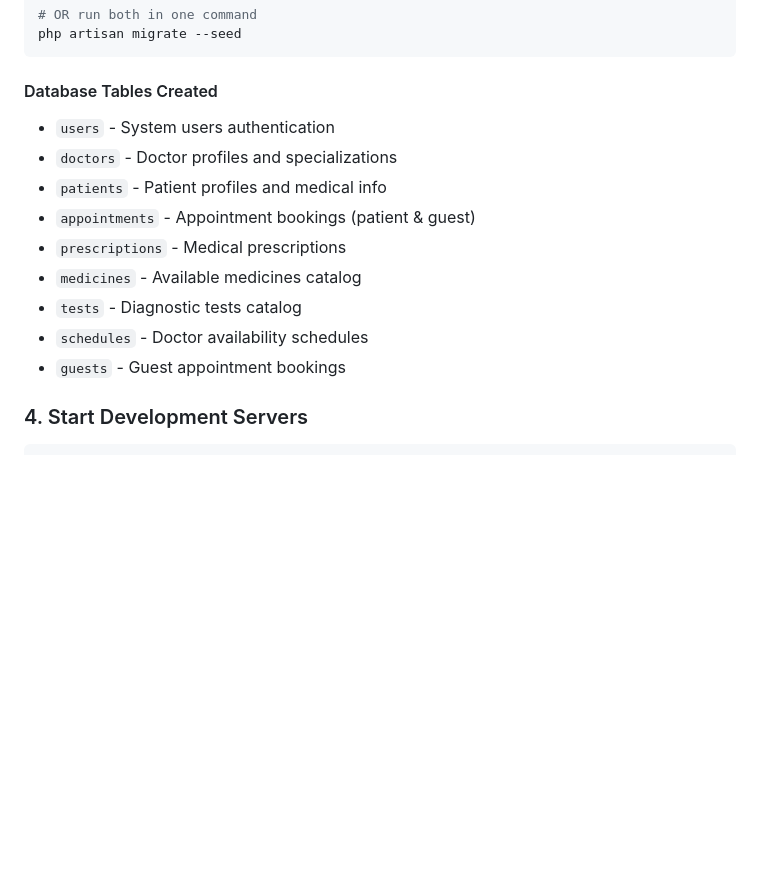
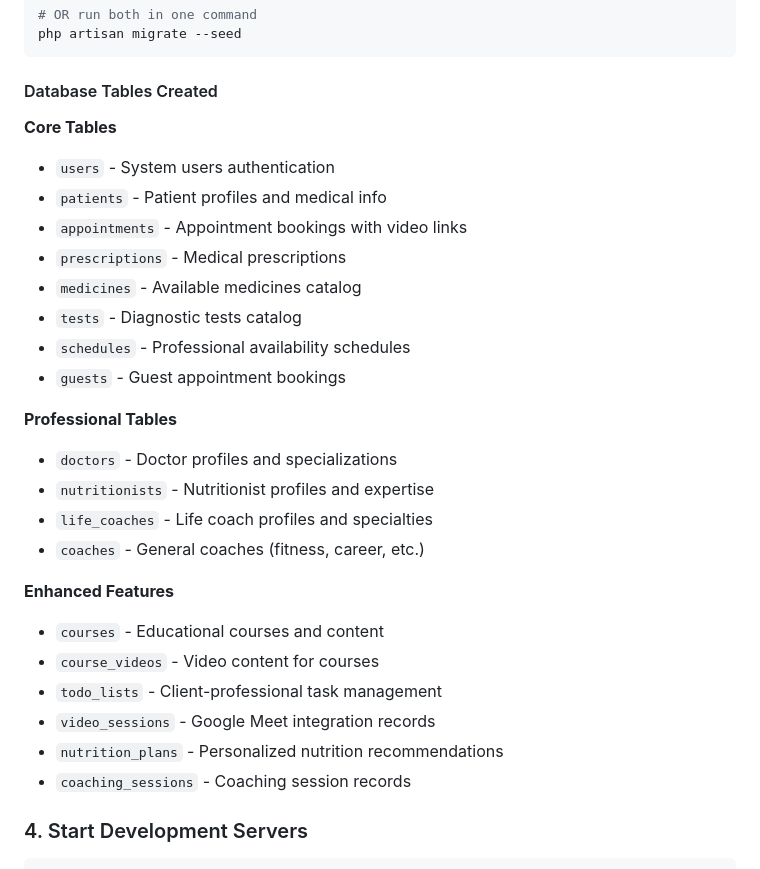
Before and after one commit to Aqib2607/Single_Doc, a Markdown page: README.md, the part around one of its changes. GitHub-like rendering; blank space fills up the shorter version.

```diff
--- a/README.md
+++ b/README.md
@@ -153,15 +175,32 @@ php artisan migrate --seed
 
 #### Database Tables Created
 
+**Core Tables**
+
 - `users` - System users authentication
-- `doctors` - Doctor profiles and specializations
 - `patients` - Patient profiles and medical info
-- `appointments` - Appointment bookings (patient & guest)
+- `appointments` - Appointment bookings with video links
 - `prescriptions` - Medical prescriptions
 - `medicines` - Available medicines catalog
 - `tests` - Diagnostic tests catalog
-- `schedules` - Doctor availability schedules
+- `schedules` - Professional availability schedules
 - `guests` - Guest appointment bookings
+
+**Professional Tables**
+
+- `doctors` - Doctor profiles and specializations
+- `nutritionists` - Nutritionist profiles and expertise
+- `life_coaches` - Life coach profiles and specialties
+- `coaches` - General coaches (fitness, career, etc.)
+
+**Enhanced Features**
+
+- `courses` - Educational courses and content
+- `course_videos` - Video content for courses
+- `todo_lists` - Client-professional task management
+- `video_sessions` - Google Meet integration records
+- `nutrition_plans` - Personalized nutrition recommendations
+- `coaching_sessions` - Coaching session records
 
 ### 4. Start Development Servers
 
```
Also changed, not shown: other parts of README.md (+82 -11 lines).
